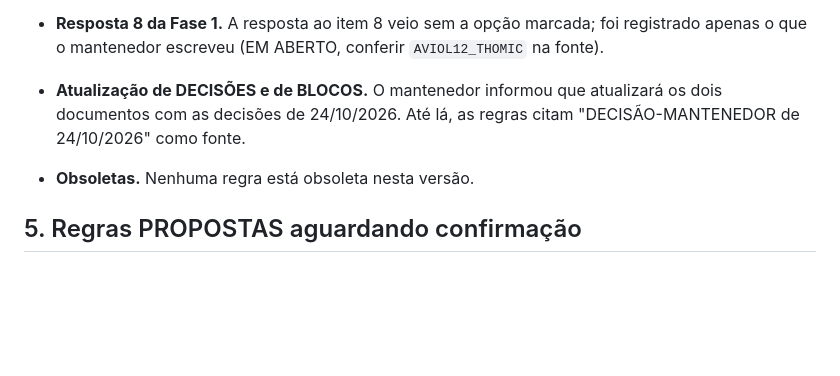
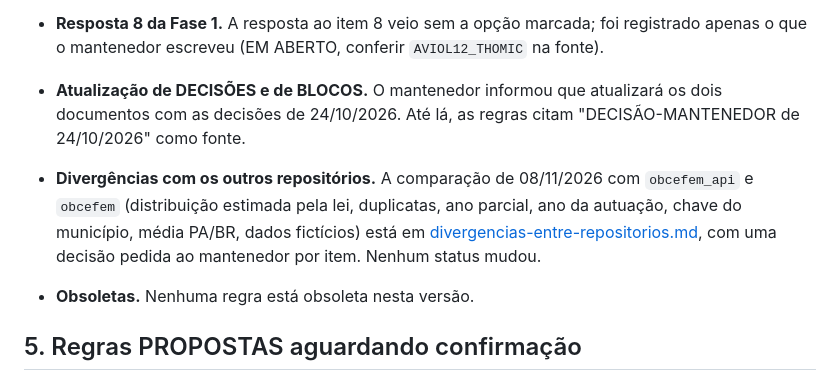
Before and after one commit to BrenoMelem/observatorio-cfem, a Markdown page: docs/regras-de-negocio/pendencias.md, the part around the change. Rendered like a GitHub page; blank space fills up the shorter version.

Commit message:
docs(regras): compara regras com obcefem_api e obcefem e lista decisões pedidas
Co-Authored-By: Claude Sonnet 5.5 <noreply@anthropic.com>

```diff
--- a/docs/regras-de-negocio/pendencias.md
+++ b/docs/regras-de-negocio/pendencias.md
@@ -76,6 +76,7 @@ Cada divergência registra as duas (ou mais) versões com a data de cada fonte.
 - **Tratamento de PLANO.** PLANO não consta entre as fontes que geram DECIDIDA (resposta 1 de 24/10/2026). Regras que aparecem só em PLANO foram marcadas como PROPOSTA; quando a mesma regra aparece também em DECISÕES, BLOCOS, LAB-19/10 ou VAL-15/10, as duas fontes foram citadas. O mantenedor deve confirmar essa leitura.
 - **Resposta 8 da Fase 1.** A resposta ao item 8 veio sem a opção marcada; foi registrado apenas o que o mantenedor escreveu (EM ABERTO, conferir `AVIOL12_THOMIC` na fonte).
 - **Atualização de DECISÕES e de BLOCOS.** O mantenedor informou que atualizará os dois documentos com as decisões de 24/10/2026. Até lá, as regras citam "DECISÃO-MANTENEDOR de 24/10/2026" como fonte.
+- **Divergências com os outros repositórios.** A comparação de 08/11/2026 com `obcefem_api` e `obcefem` (distribuição estimada pela lei, duplicatas, ano parcial, ano da autuação, chave do município, média PA/BR, dados fictícios) está em [divergencias-entre-repositorios.md](divergencias-entre-repositorios.md), com uma decisão pedida ao mantenedor por item. Nenhum status mudou.
 - **Obsoletas.** Nenhuma regra está obsoleta nesta versão.
 
 ## 5. Regras PROPOSTAS aguardando confirmação
```
Also changed, not shown: docs/regras-de-negocio/divergencias-entre-repositorios.md (added, +127 -0 lines).
